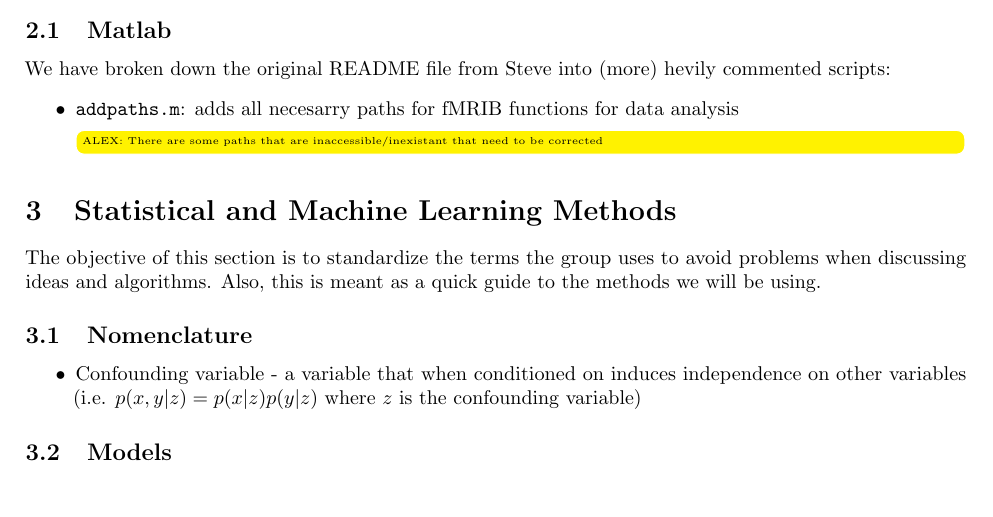
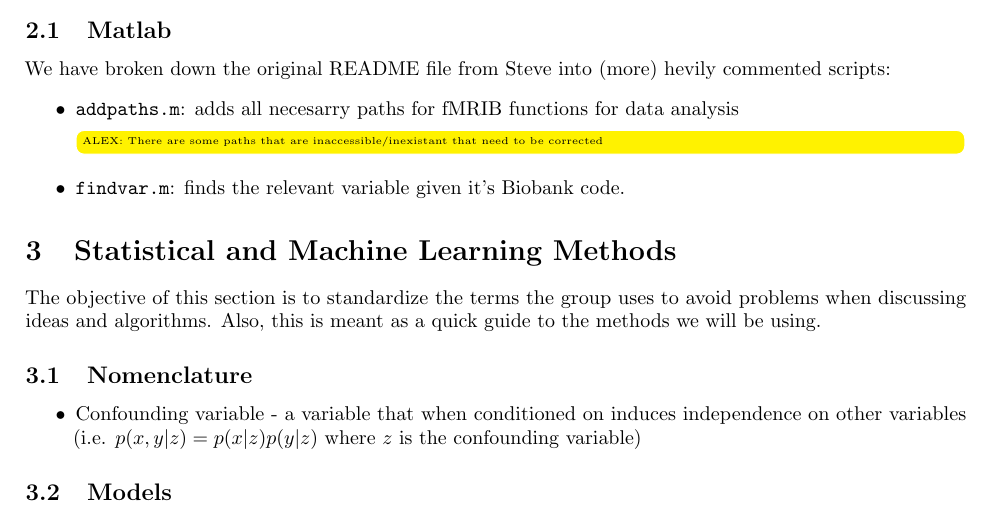
Before and after one commit to shazhe/ati-biobank, a LaTeX document (cheatsheet.tex): part of page 2 of 3, cut so that both start at the same text. Compiled offline with pdfLaTeX.

```diff
--- a/cheatsheet.tex
+++ b/cheatsheet.tex
@@ -80,6 +80,7 @@
 We have broken down the original README file from Steve into (more) hevily commented scripts:
 \begin{itemize}
 \item {\tt addpaths.m}: adds all necesarry paths for fMRIB functions for data analysis\todo[inline,backgroundcolor=yellow]{ALEX: There are some paths that are inaccessible/inexistant that need to be corrected}
+  \item {\tt findvar.m}: finds the relevant variable given it's Biobank code.
 \end{itemize}
 
 
```
Also changed, not shown: 1 other file.
